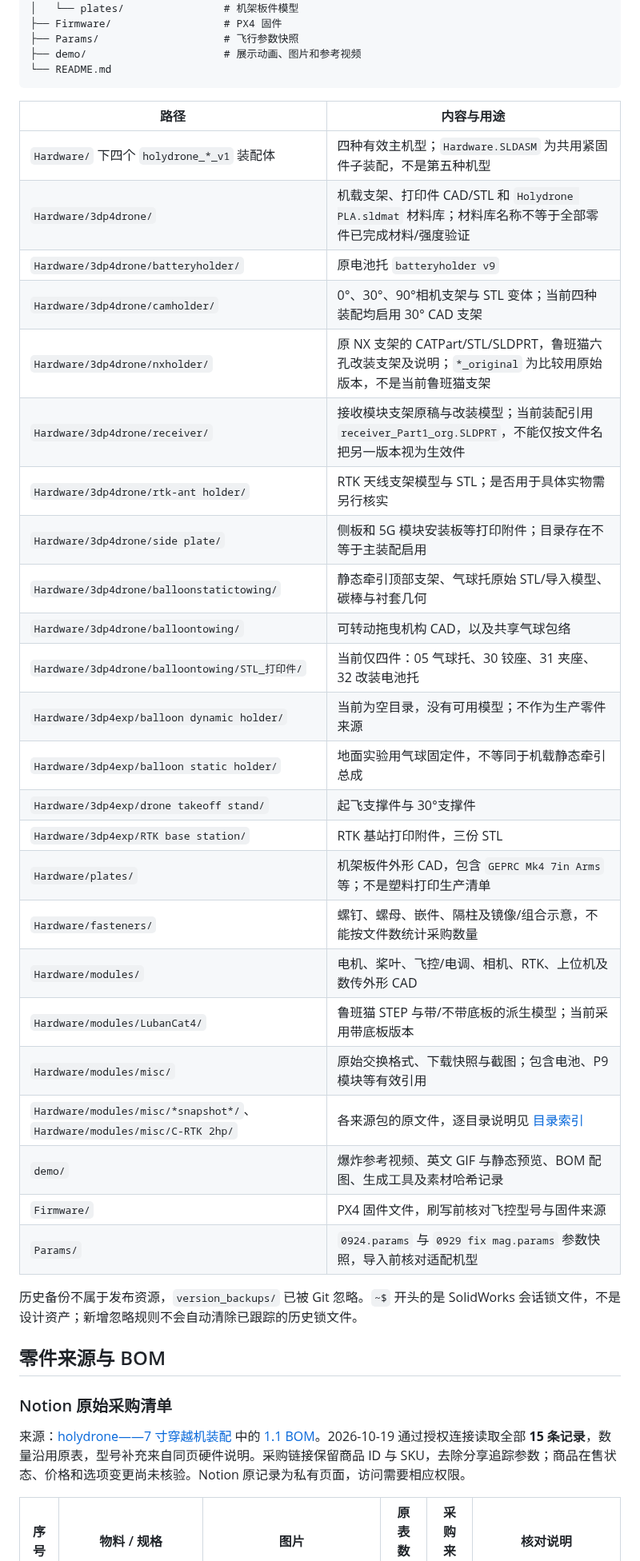
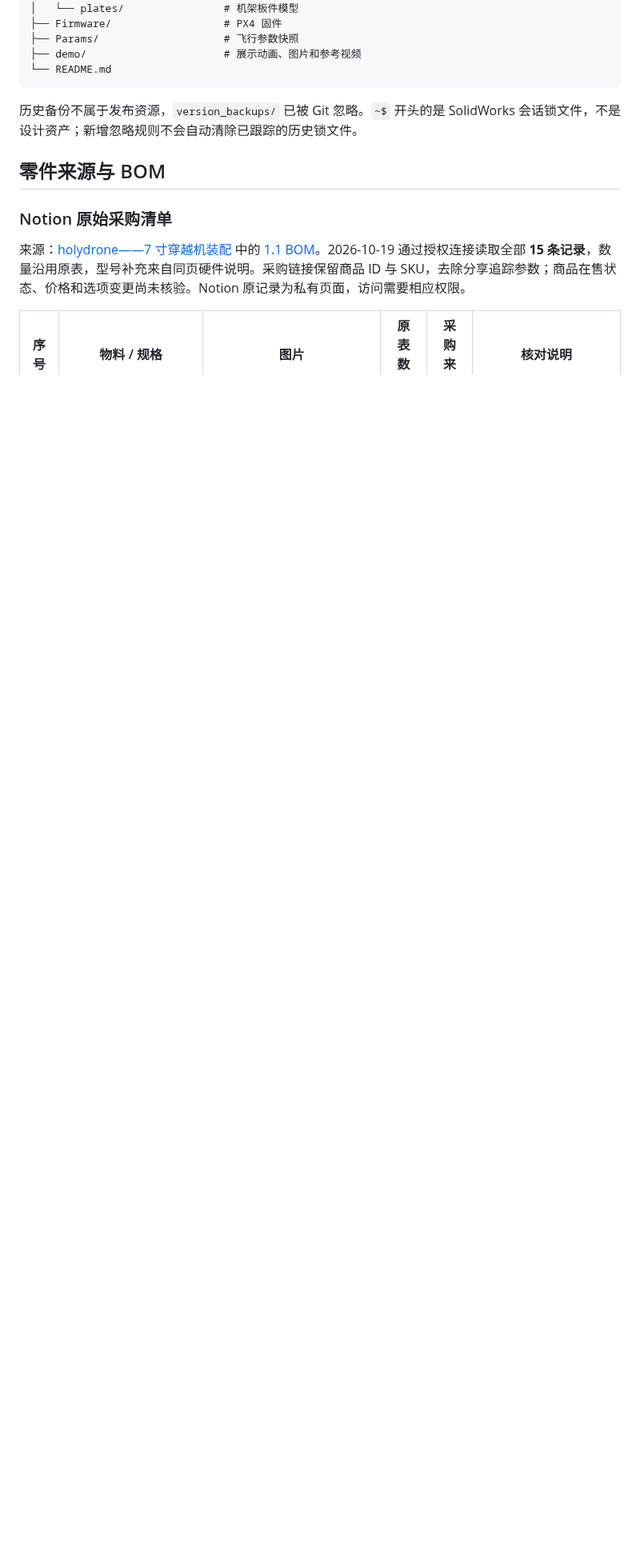
Before and after one commit to HOLYNOTBAD/holydrone, a Markdown page: README.md, the part around one of its changes. Shown at 80% size. Drawn GitHub-style; blank space fills up the shorter version.

````diff
--- a/README.md
+++ b/README.md
@@ -60,33 +68,6 @@ holydrone/
 ├── demo/                      # 展示动画、图片和参考视频
 └── README.md
 ```
-
-| 路径 | 内容与用途 |
-| --- | --- |
-| `Hardware/` 下四个 `holydrone_*_v1` 装配体 | 四种有效主机型；`Hardware.SLDASM` 为共用紧固件子装配，不是第五种机型 |
-| `Hardware/3dp4drone/` | 机载支架、打印件 CAD/STL 和 `Holydrone PLA.sldmat` 材料库；材料库名称不等于全部零件已完成材料/强度验证 |
-| `Hardware/3dp4drone/batteryholder/` | 原电池托 `batteryholder v9` |
-| `Hardware/3dp4drone/camholder/` | 0°、30°、90°相机支架与 STL 变体；当前四种装配均启用 30° CAD 支架 |
-| `Hardware/3dp4drone/nxholder/` | 原 NX 支架的 CATPart/STL/SLDPRT，鲁班猫六孔改装支架及说明；`*_original` 为比较用原始版本，不是当前鲁班猫支架 |
-| `Hardware/3dp4drone/receiver/` | 接收模块支架原稿与改装模型；当前装配引用 `receiver_Part1_org.SLDPRT`，不能仅按文件名把另一版本视为生效件 |
-| `Hardware/3dp4drone/rtk-ant holder/` | RTK 天线支架模型与 STL；是否用于具体实物需另行核实 |
-| `Hardware/3dp4drone/side plate/` | 侧板和 5G 模块安装板等打印附件；目录存在不等于主装配启用 |
-| `Hardware/3dp4drone/balloonstatictowing/` | 静态牵引顶部支架、气球托原始 STL/导入模型、碳棒与衬套几何 |
-| `Hardware/3dp4drone/balloontowing/` | 可转动拖曳机构 CAD，以及共享气球包络 |
-| `Hardware/3dp4drone/balloontowing/STL_打印件/` | 当前仅四件：05 气球托、30 铰座、31 夹座、32 改装电池托 |
-| `Hardware/3dp4exp/balloon dynamic holder/` | 当前为空目录，没有可用模型；不作为生产零件来源 |
-| `Hardware/3dp4exp/balloon static holder/` | 地面实验用气球固定件，不等同于机载静态牵引总成 |
-| `Hardware/3dp4exp/drone takeoff stand/` | 起飞支撑件与 30°支撑件 |
-| `Hardware/3dp4exp/RTK base station/` | RTK 基站打印附件，三份 STL |
-| `Hardware/plates/` | 机架板件外形 CAD，包含 `GEPRC Mk4 7in Arms` 等；不是塑料打印生产清单 |
-| `Hardware/fasteners/` | 螺钉、螺母、嵌件、隔柱及镜像/组合示意，不能按文件数统计采购数量 |
-| `Hardware/modules/` | 电机、桨叶、飞控/电调、相机、RTK、上位机及数传外形 CAD |
-| `Hardware/modules/LubanCat4/` | 鲁班猫 STEP 与带/不带底板的派生模型；当前采用带底板版本 |
-| `Hardware/modules/misc/` | 原始交换格式、下载快照与截图；包含电池、P9 模块等有效引用 |
-| `Hardware/modules/misc/*snapshot*/`、`Hardware/modules/misc/C-RTK 2hp/` | 各来源包的原文件，逐目录说明见 [目录索引](Hardware/DIRECTORIES.md) |
-| `demo/` | 爆炸参考视频、英文 GIF 与静态预览、BOM 配图、生成工具及素材哈希记录 |
-| `Firmware/` | PX4 固件文件，刷写前核对飞控型号与固件来源 |
-| `Params/` | `0924.params` 与 `0929 fix mag.params` 参数快照，导入前核对适配机型 |
 
 历史备份不属于发布资源，`version_backups/` 已被 Git 忽略。`~$` 开头的是 SolidWorks 会话锁文件，不是设计资产；新增忽略规则不会自动清除已跟踪的历史锁文件。
 
````
Also changed, not shown: other parts of README.md (+10 -2 lines), demo/README.md (+9 -2 lines), demo/holydrone_static_towing_v1-model.png (added), demo/holydrone_towing_v1-model.png (added), 2 other files.
